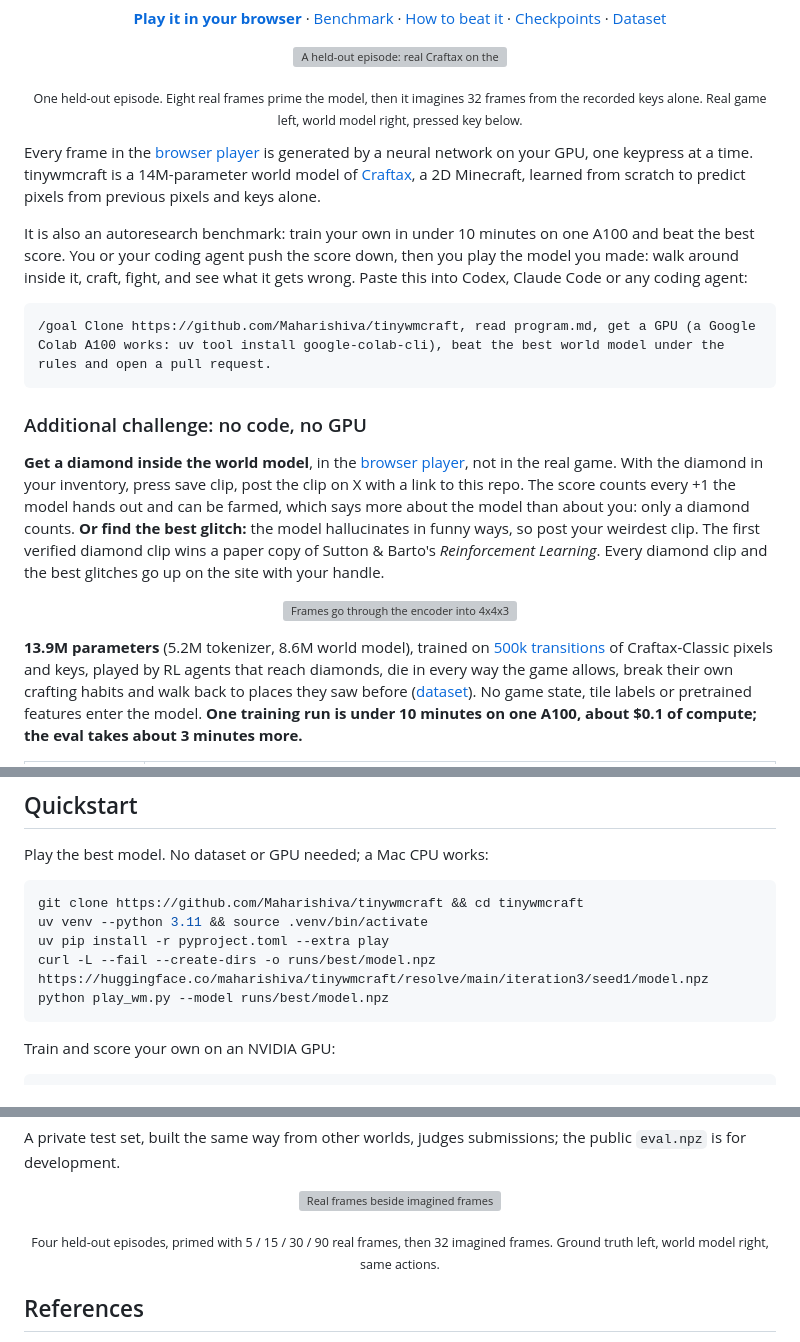
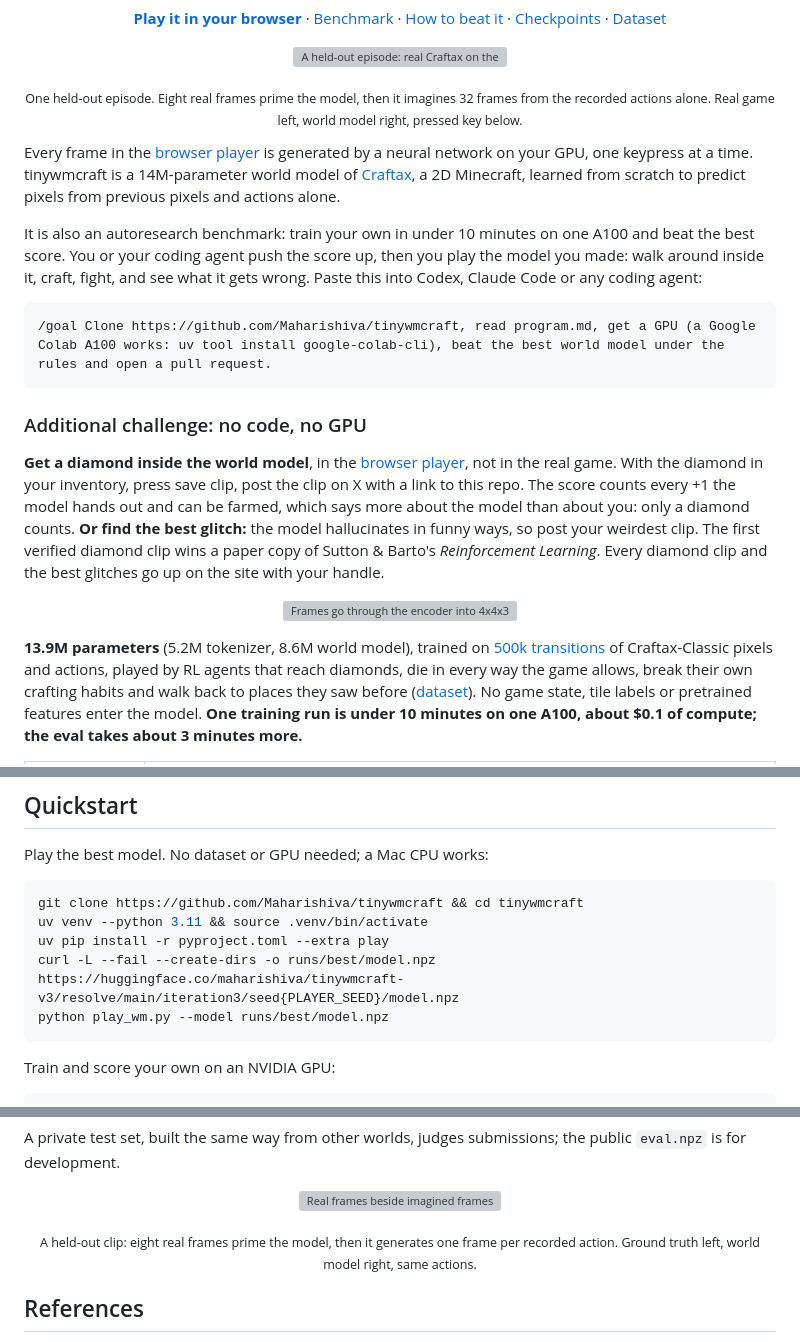
Before and after one commit to Maharishiva/nanowmcraft, a Markdown page: README.md, 3 parts joined by grey strips. Rendered like a GitHub page; grey boxes are pictures that could not be loaded.

Commit message:
readme: push the score up; pixels and actions; play the best model from the v3 checkpoints ({PLAYER_SEED}: the seed the player runs); the demo gif is one held-out clip

````diff
--- a/README.md
+++ b/README.md
@@ -21,14 +21,14 @@
   <a href="https://maharishiva.github.io/tinywmcraft/#play"><img src="docs/assets/play.gif" alt="A held-out episode: real Craftax on the left, the world model on the right, the pressed key below" width="560"></a>
 </p>
 
-<p align="center"><sub>One held-out episode. Eight real frames prime the model, then it imagines 32 frames from the recorded keys alone.
+<p align="center"><sub>One held-out episode. Eight real frames prime the model, then it imagines 32 frames from the recorded actions alone.
 Real game left, world model right, pressed key below.</sub></p>
 
 Every frame in the [browser player](https://maharishiva.github.io/tinywmcraft/#play) is generated by a neural network on your GPU, one keypress at a time.
-tinywmcraft is a 14M-parameter world model of [Craftax](https://github.com/MichaelTMatthews/Craftax), a 2D Minecraft, learned from scratch to predict pixels from previous pixels and keys alone.
+tinywmcraft is a 14M-parameter world model of [Craftax](https://github.com/MichaelTMatthews/Craftax), a 2D Minecraft, learned from scratch to predict pixels from previous pixels and actions alone.
 
 It is also an autoresearch benchmark: train your own in under 10 minutes on one A100 and beat the best score.
-You or your coding agent push the score down, then you play the model you made: walk around inside it, craft, fight, and see what it gets wrong.
+You or your coding agent push the score up, then you play the model you made: walk around inside it, craft, fight, and see what it gets wrong.
 Paste this into Codex, Claude Code or any coding agent:
 
 ```text
@@ -49,6 +49,6 @@ Every diamond clip and the best glitches go up on the site with your handle.
 </p>
 
-**13.9M parameters** (5.2M tokenizer, 8.6M world model), trained on [500k transitions][HF_DATASET] of Craftax-Classic pixels and keys,
+**13.9M parameters** (5.2M tokenizer, 8.6M world model), trained on [500k transitions][HF_DATASET] of Craftax-Classic pixels and actions,
 played by RL agents that reach diamonds, die in every way the game allows, break their own crafting habits and walk back to places they saw before ([dataset](#dataset)).
 No game state, tile labels or pretrained features enter the model.
 **One training run is under 10 minutes on one A100, about $0.1 of compute; the eval takes about 3 minutes more.**
@@ -85,7 +85,7 @@ Play the best model. No dataset or GPU needed; a Mac CPU works:
 git clone https://github.com/Maharishiva/tinywmcraft && cd tinywmcraft
 uv venv --python 3.11 && source .venv/bin/activate
 uv pip install -r pyproject.toml --extra play
-curl -L --fail --create-dirs -o runs/best/model.npz https://huggingface.co/maharishiva/tinywmcraft/resolve/main/iteration3/seed1/model.npz
+curl -L --fail --create-dirs -o runs/best/model.npz https://huggingface.co/maharishiva/tinywmcraft-v3/resolve/main/iteration3/seed{PLAYER_SEED}/model.npz
 python play_wm.py --model runs/best/model.npz
 ```
 
@@ -150,7 +150,7 @@ A private test set, built the same way from other worlds, judges submissions; th
   <img src="docs/assets/demo.gif" alt="Real frames beside imagined frames" width="760">
 </p>
 
-<p align="center"><sub>Four held-out episodes, primed with 5 / 15 / 30 / 90 real frames, then 32 imagined frames.
+<p align="center"><sub>A held-out clip: eight real frames prime the model, then it generates one frame per recorded action.
 Ground truth left, world model right, same actions.</sub></p>
 
 ## References
````
Also changed, not shown: other parts of README.md (+1 -1 lines).
